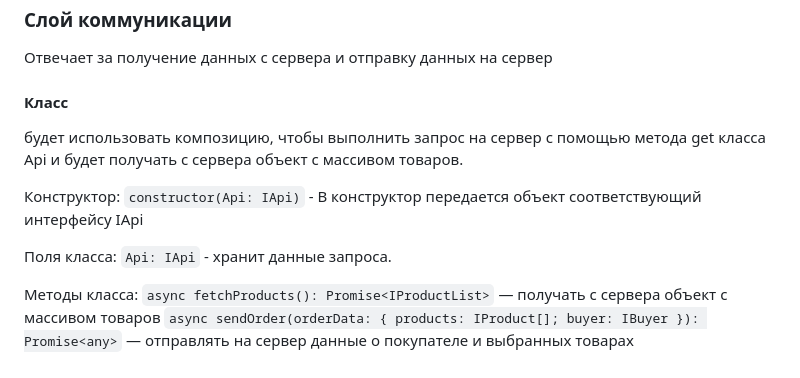
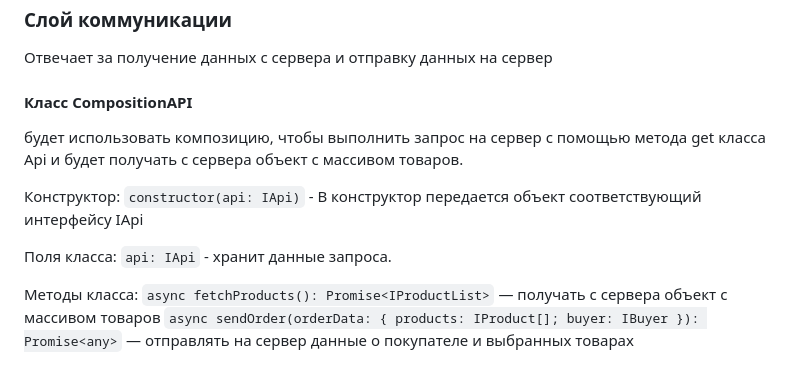
Before and after one commit to AnvarZakareev/weblarek, a Markdown page: README.md, the part around the change. GitHub-like rendering.

Commit message:
edited class CompositionAPI field names

```diff
--- a/README.md
+++ b/README.md
@@ -194,15 +194,15 @@ type TPayment = “card” | “cash” | “”;
 ### Слой коммуникации
 Отвечает за получение данных с сервера и отправку данных на сервер
 
-#### Класс
+#### Класс CompositionAPI
 
 будет использовать композицию, чтобы выполнить запрос на сервер с помощью метода get класса Api и будет получать с сервера объект с массивом товаров.
 
 Конструктор:
-`constructor(Api: IApi)` - В конструктор передается объект соответствующий интерфейсу IApi
+`constructor(api: IApi)` - В конструктор передается объект соответствующий интерфейсу IApi
 
 Поля класса:
-`Api: IApi` - хранит данные запроса.
+`api: IApi` - хранит данные запроса.
 
 Методы класса:
 `async fetchProducts(): Promise<IProductList>` — получать с сервера объект с массивом товаров
```
